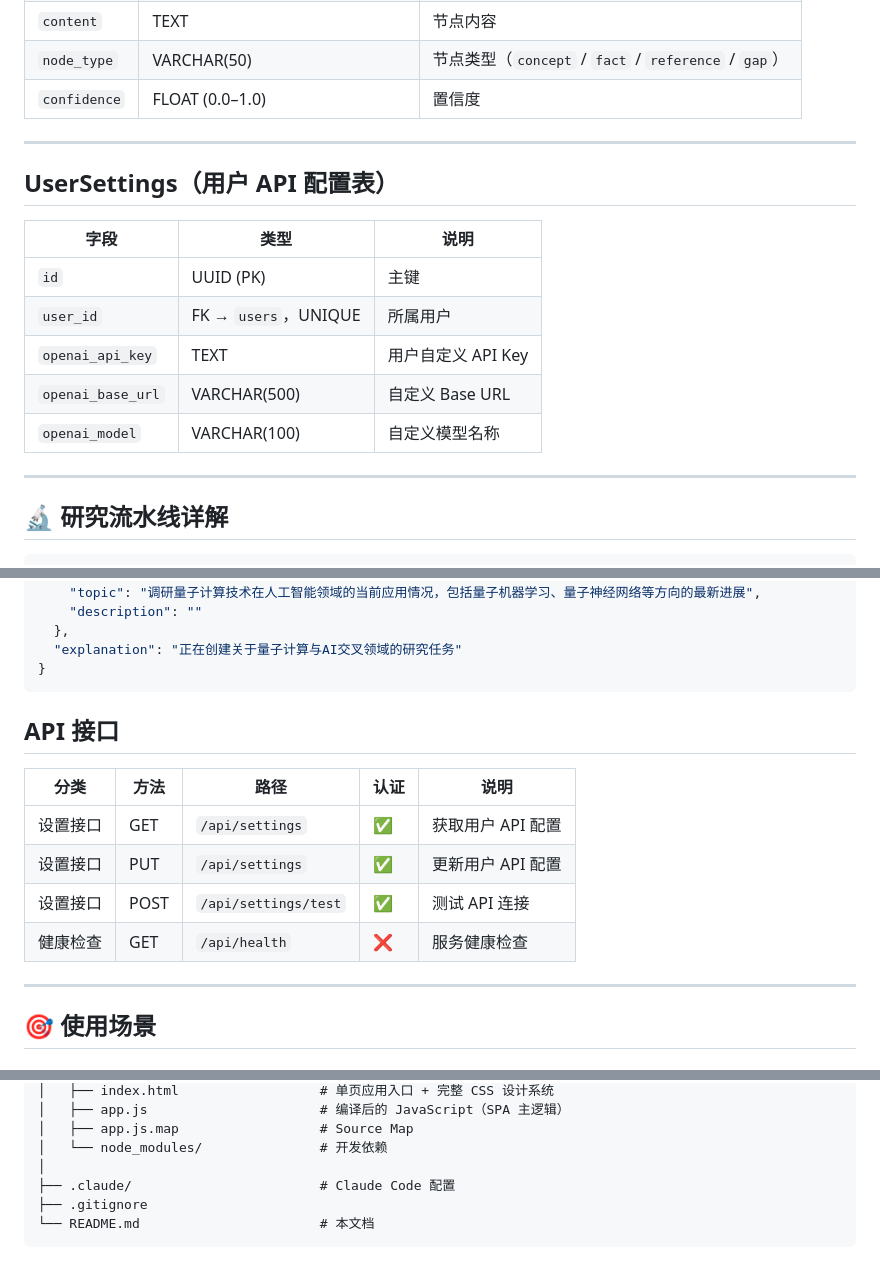
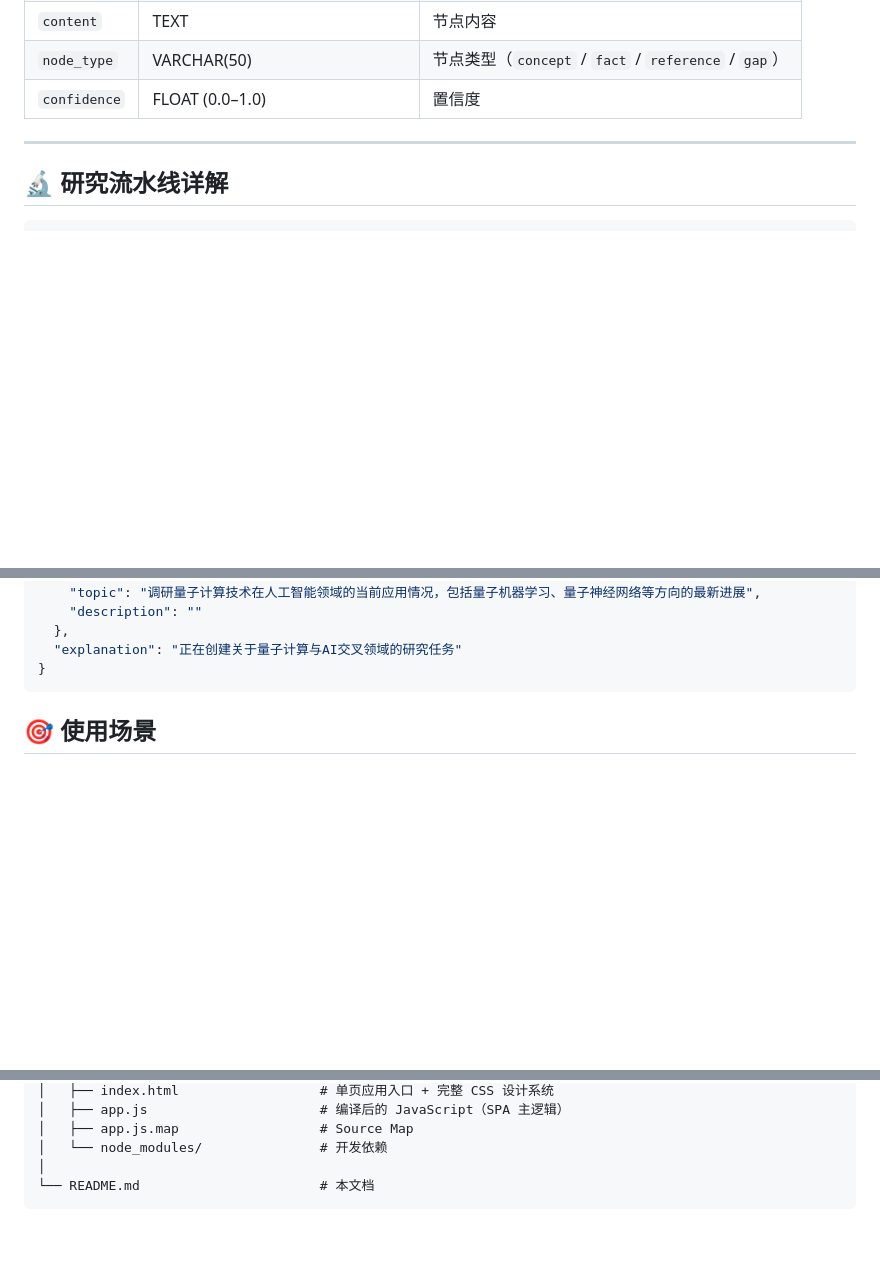
Before and after one commit to hulqs/Automated-deep-research, a Markdown page: README.md, 3 parts joined by grey strips. GitHub-like rendering; blank space fills up the shorter version.

````diff
--- a/README.md
+++ b/README.md
@@ -370,17 +370,6 @@ users (用户)
 
 ---
 
-## UserSettings（用户 API 配置表）
-
-| 字段 | 类型 | 说明 |
-|------|------|------|
-| `id` | UUID (PK) | 主键 |
-| `user_id` | FK → `users`，UNIQUE | 所属用户 |
-| `openai_api_key` | TEXT | 用户自定义 API Key |
-| `openai_base_url` | VARCHAR(500) | 自定义 Base URL |
-| `openai_model` | VARCHAR(100) | 自定义模型名称 |
----
-
 ## 🔬 研究流水线详解
 
 ```
@@ -766,16 +754,6 @@ npm run dev    # 编译 TypeScript + 启动开发服务器 (端口 3000)
   "explanation": "正在创建关于量子计算与AI交叉领域的研究任务"
 }
 ```
-
-## API 接口
-
-| 分类 | 方法 | 路径 | 认证 | 说明 |
-|------|------|------|------|------|
-| 设置接口 | GET | `/api/settings` | ✅ | 获取用户 API 配置 |
-| 设置接口 | PUT | `/api/settings` | ✅ | 更新用户 API 配置 |
-| 设置接口 | POST | `/api/settings/test` | ✅ | 测试 API 连接 |
-| 健康检查 | GET | `/api/health` | ❌ | 服务健康检查 |
----
 
 ## 🎯 使用场景
 
@@ -887,7 +865,5 @@ lanshan-project/
 │   ├── app.js.map                  # Source Map
 │   └── node_modules/               # 开发依赖
 │
-├── .claude/                        # Claude Code 配置
-├── .gitignore
 └── README.md                       # 本文档
 ```
````
Also changed, not shown: other parts of README.md (+0 -1 lines).
